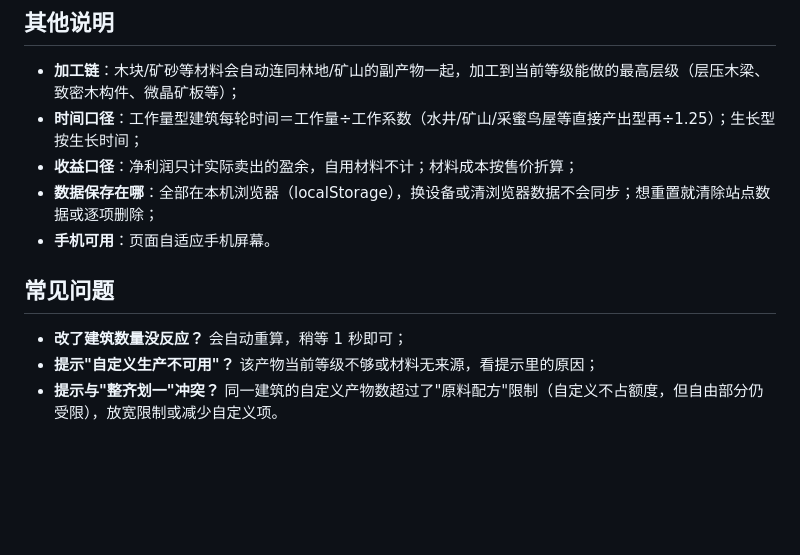
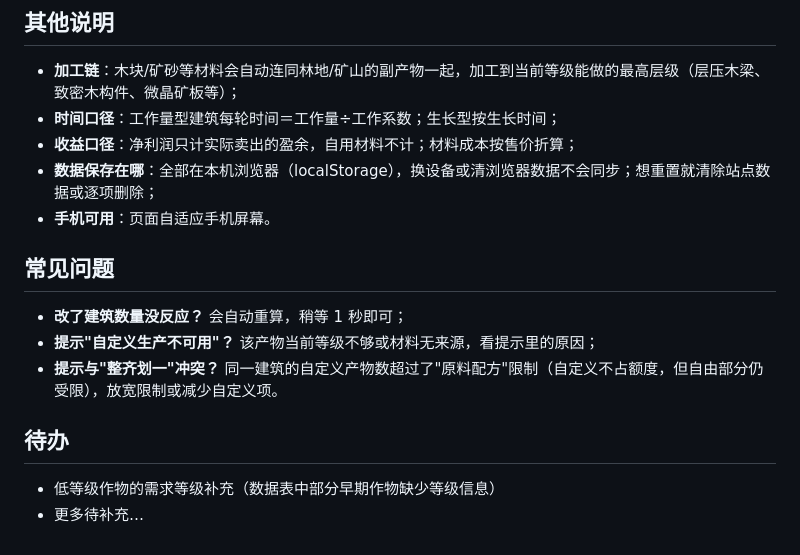
Before and after one commit to Macaron0119/yimo-calculator, a Markdown page: README.md, the part around the change. GitHub-like rendering; blank space fills up the shorter version.

Commit message:
README: 移除1.25口径描述, 增加待办清单

```diff
--- a/README.md
+++ b/README.md
@@ -29,7 +29,7 @@
 ## 其他说明
 
 - **加工链**：木块/矿砂等材料会自动连同林地/矿山的副产物一起，加工到当前等级能做的最高层级（层压木梁、致密木构件、微晶矿板等）；
-- **时间口径**：工作量型建筑每轮时间＝工作量÷工作系数（水井/矿山/采蜜鸟屋等直接产出型再÷1.25）；生长型按生长时间；
+- **时间口径**：工作量型建筑每轮时间＝工作量÷工作系数；生长型按生长时间；
 - **收益口径**：净利润只计实际卖出的盈余，自用材料不计；材料成本按售价折算；
 - **数据保存在哪**：全部在本机浏览器（localStorage），换设备或清浏览器数据不会同步；想重置就清除站点数据或逐项删除；
 - **手机可用**：页面自适应手机屏幕。
@@ -39,3 +39,8 @@
 - **改了建筑数量没反应？** 会自动重算，稍等 1 秒即可；
 - **提示"自定义生产不可用"？** 该产物当前等级不够或材料无来源，看提示里的原因；
 - **提示与"整齐划一"冲突？** 同一建筑的自定义产物数超过了"原料配方"限制（自定义不占额度，但自由部分仍受限），放宽限制或减少自定义项。
+
+## 待办
+
+- 低等级作物的需求等级补充（数据表中部分早期作物缺少等级信息）
+- 更多待补充…
```
